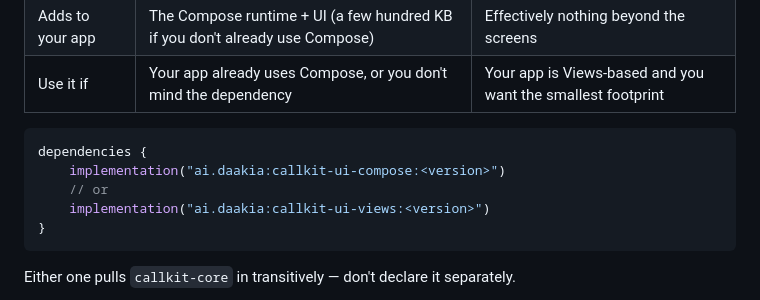
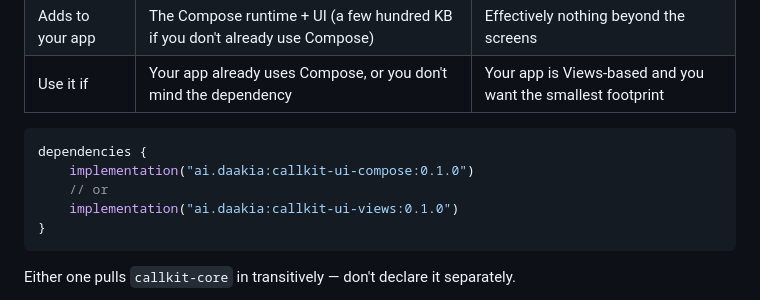
Before and after one commit to Daakia-Org/daakia-callkit-android-support, a Markdown page: docs/call-screen-ui.md, the part around the change. GitHub-like rendering.

````diff
--- a/docs/call-screen-ui.md
+++ b/docs/call-screen-ui.md
@@ -46,9 +46,9 @@ same behavior. They differ only in what they drag into your build.
 
 ```kotlin
 dependencies {
-    implementation("ai.daakia:callkit-ui-compose:<version>")
+    implementation("ai.daakia:callkit-ui-compose:0.1.0")
     // or
-    implementation("ai.daakia:callkit-ui-views:<version>")
+    implementation("ai.daakia:callkit-ui-views:0.1.0")
 }
 ```
 
````
Also changed, not shown: README.md (+5 -1 lines), docs/getting-started.md (+5 -5 lines).
